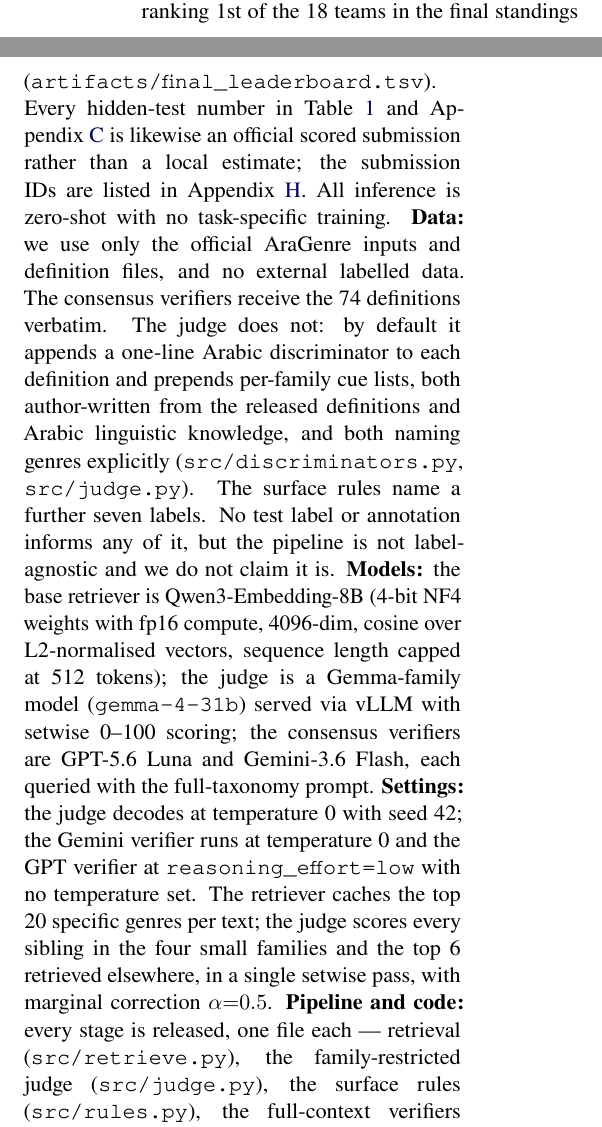
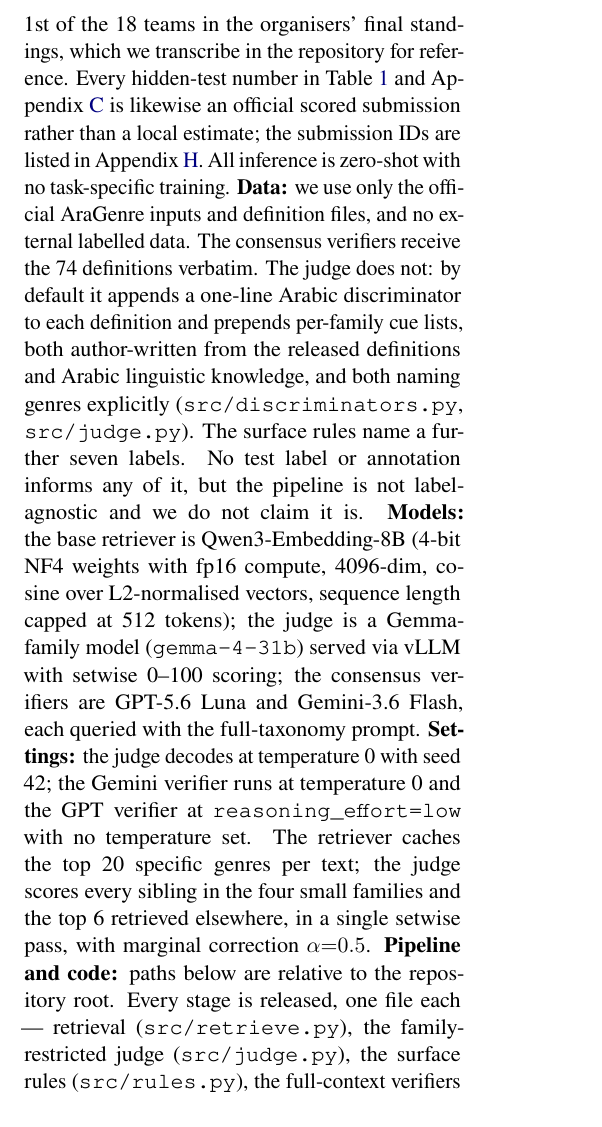
Before and after one commit to Hassn11q/thakaa-aragenre-2026, a LaTeX paper (paper/aragenre_thaka.tex): two parts of the columns of page 5 of 10 before the commit and part of one column of page 5 of 10 after it, the two joined at a grey line, cut so that both start at the same text. Compiled offline with LuaLaTeX.

Commit message:
docs: attribute the final standings to the organisers rather than to a repository file

```diff
--- a/paper/aragenre_thaka.tex
+++ b/paper/aragenre_thaka.tex
@@ -390,7 +390,7 @@
 evaluated 1~August 2026, which scored 0.7352 Hierarchical Macro~F1 (Specific Macro 0.5725,
 Weighted 0.6125, Accuracy 0.6189; Broad Macro 0.8979, Weighted 0.9142, Accuracy 0.9138) over
 27{,}972 of 27{,}972 gold instances with no missing prediction, ranking 1st of the 18 teams in
-the final standings (\texttt{artifacts/final\_leaderboard.tsv}). Every hidden-test number in
+the organisers' final standings, which we transcribe in the repository for reference. Every hidden-test number in
 Table~\ref{tab:ablation} and Appendix~\ref{app:negative} is likewise an official scored
 submission rather than a local estimate; the submission IDs are listed in
 Appendix~\ref{app:subs}.
@@ -410,7 +410,8 @@
 temperature 0 and the GPT verifier at \texttt{reasoning\_effort=low} with no temperature set.
 The retriever caches the top 20 specific genres per text; the judge scores every sibling in the
 four small families and the top 6 retrieved elsewhere, in a single setwise pass, with marginal
-correction $\alpha{=}0.5$. \textbf{Pipeline and code:} every stage is released, one file each --- retrieval
+correction $\alpha{=}0.5$. \textbf{Pipeline and code:} paths below are relative to the repository root. Every stage is
+released, one file each --- retrieval
 (\texttt{src/retrieve.py}), the family-restricted judge (\texttt{src/judge.py}), the surface
 rules (\texttt{src/rules.py}), the full-context verifiers (\texttt{src/verify.py}), the
 consensus and drain assembly (\texttt{src/assemble.py}), and the submission builder
```
Also changed, not shown: paper/aragenre_thaka.pdf, paper/aragenre_thaka.tex (2 more changed lines).
